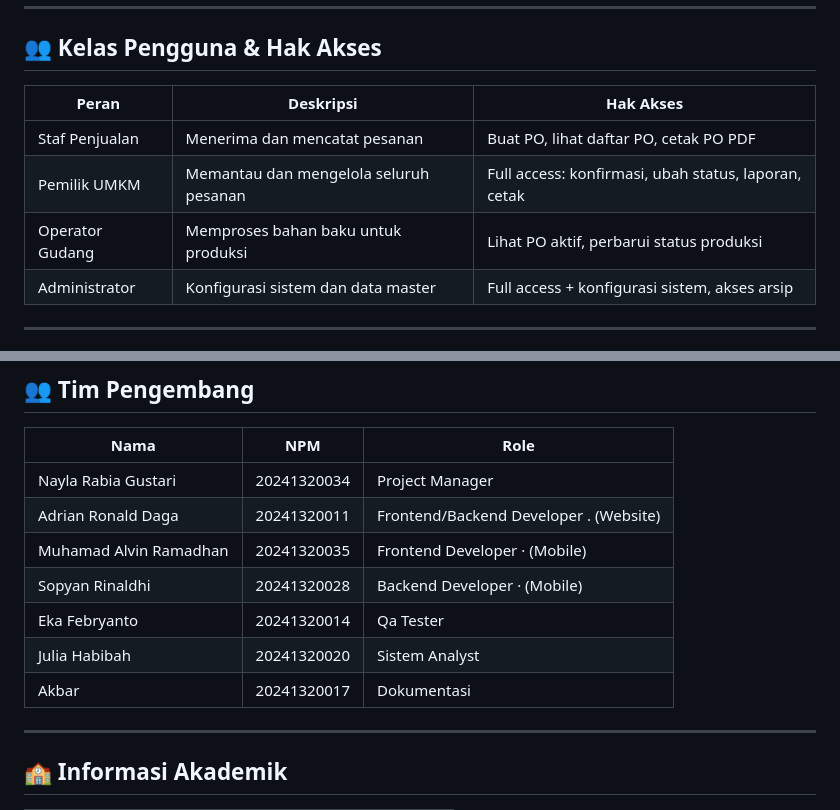
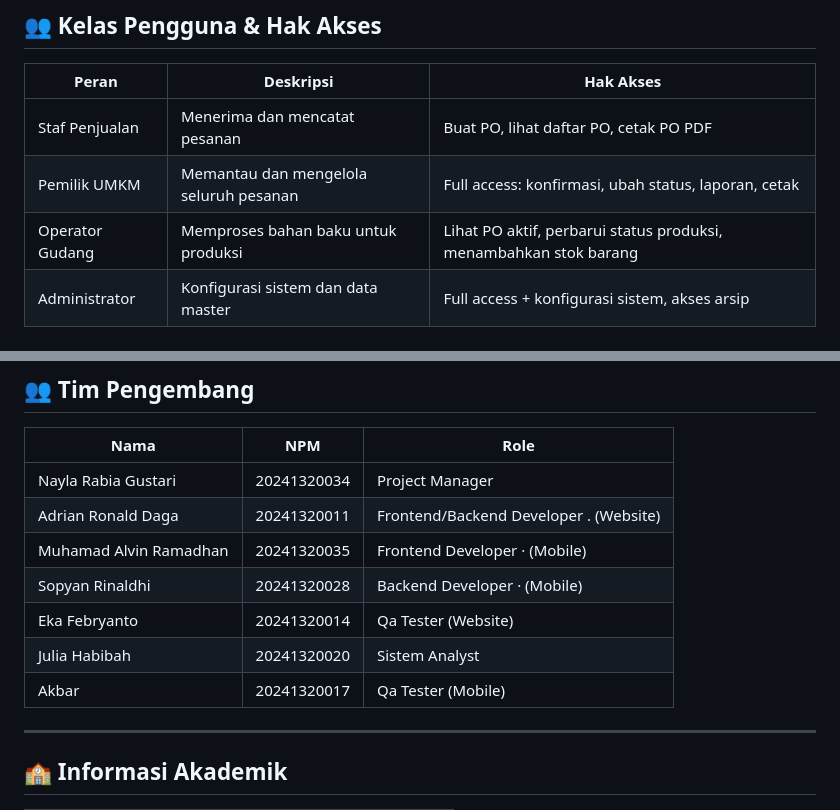
Before and after one commit to byedriand/hutch_id_Kelompok2, a Markdown page: README.md, 2 parts joined by grey strips. GitHub-like rendering.

Commit message:
Enhance role descriptions in README.md
Updated role descriptions for warehouse operator and QA testers.

```diff
--- a/README.md
+++ b/README.md
@@ -92,7 +92,7 @@ Menunggu Konfirmasi → Dikonfirmasi → Dalam Produksi → Siap Kirim → Seles
 | --------------- | -------------------------------------- | ---------------------------------------------------- |
 | Staf Penjualan  | Menerima dan mencatat pesanan          | Buat PO, lihat daftar PO, cetak PO PDF               |
 | Pemilik UMKM    | Memantau dan mengelola seluruh pesanan | Full access: konfirmasi, ubah status, laporan, cetak |
-| Operator Gudang | Memproses bahan baku untuk produksi    | Lihat PO aktif, perbarui status produksi             |
+| Operator Gudang | Memproses bahan baku untuk produksi    | Lihat PO aktif, perbarui status produksi, menambahkan stok barang             |
 | Administrator   | Konfigurasi sistem dan data master     | Full access + konfigurasi sistem, akses arsip        |
 
 ---
@@ -323,9 +323,9 @@ Setiap dokumen PO yang di-generate memuat 8 elemen wajib:
 | Adrian Ronald Daga     | 20241320011 | Frontend/Backend Developer . (Website) |
 | Muhamad Alvin Ramadhan | 20241320035 | Frontend Developer · (Mobile)          |
 | Sopyan Rinaldhi        | 20241320028 | Backend Developer · (Mobile)           |
-| Eka Febryanto          | 20241320014 | Qa Tester                              |
+| Eka Febryanto          | 20241320014 | Qa Tester (Website)                    |
 | Julia Habibah          | 20241320020 | Sistem Analyst                         |
-| Akbar                  | 20241320017 | Dokumentasi                            |
+| Akbar                  | 20241320017 | Qa Tester (Mobile)                     |
 
 ---
 
```
